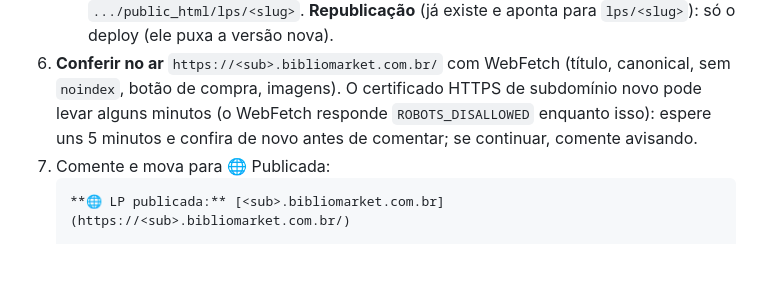
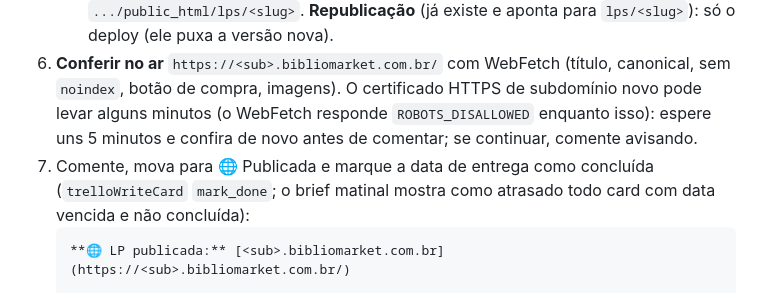
Before and after one commit to editoraasesdaliteratura/lps-bibliomarket, a Markdown page: gerador/SKILL.md, the part around the change. GitHub-like rendering; blank space fills up the shorter version.

````diff
--- a/gerador/SKILL.md
+++ b/gerador/SKILL.md
@@ -193,7 +193,7 @@ Leia os cards das listas da news citadas acima. Para cada card com `**Landing pa
    3. Confira `hosting_domains_list-website-subdomains`: o novo subdomínio aponta para `.../public_html/lps/<slug>`.
    **Republicação** (já existe e aponta para `lps/<slug>`): só o deploy (ele puxa a versão nova).
 6. **Conferir no ar** `https://<sub>.bibliomarket.com.br/` com WebFetch (título, canonical, sem `noindex`, botão de compra, imagens). O certificado HTTPS de subdomínio novo pode levar alguns minutos (o WebFetch responde `ROBOTS_DISALLOWED` enquanto isso): espere uns 5 minutos e confira de novo antes de comentar; se continuar, comente avisando.
-7. Comente e mova para 🌐 Publicada:
+7. Comente, mova para 🌐 Publicada e marque a data de entrega como concluída (`trelloWriteCard` `mark_done`; o brief matinal mostra como atrasado todo card com data vencida e não concluída):
    ```
    **🌐 LP publicada:** [<sub>.bibliomarket.com.br](https://<sub>.bibliomarket.com.br/)
 
````
Also changed, not shown: news/SKILL.md (+4 -3 lines).
